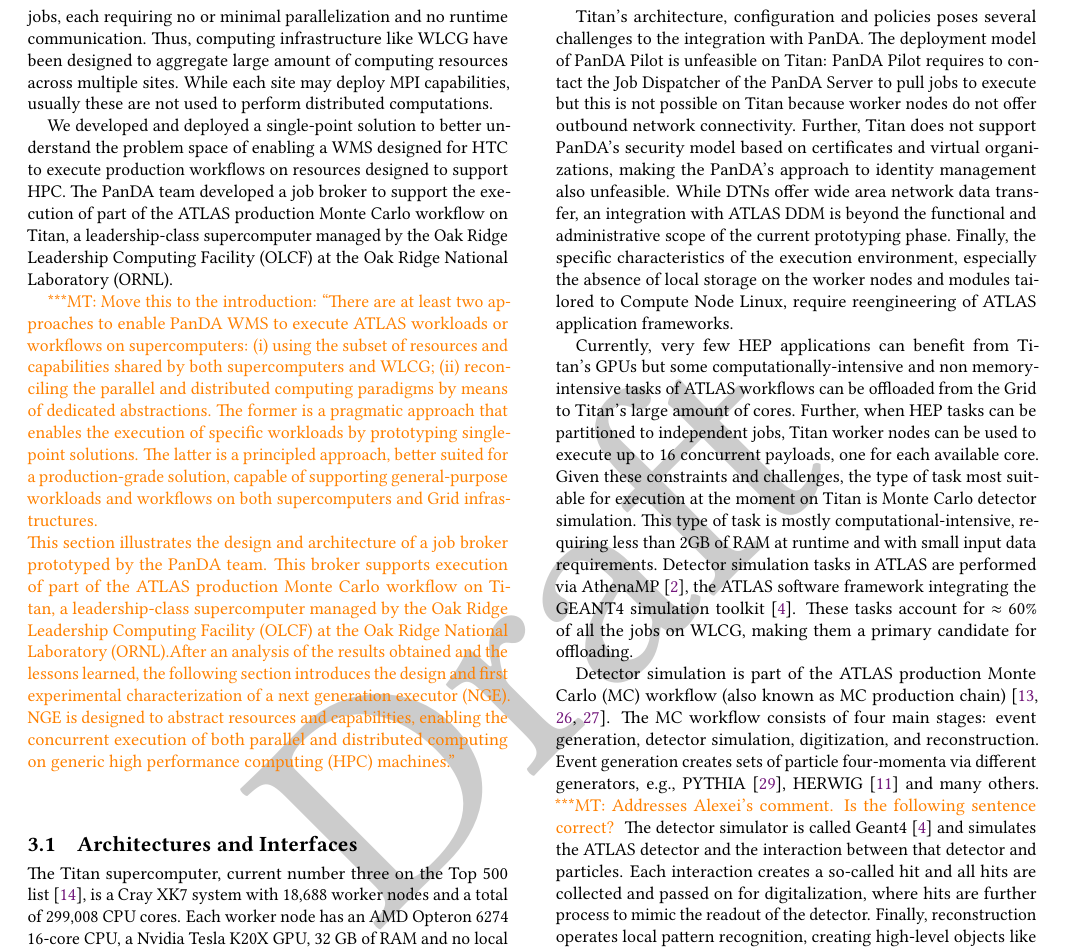
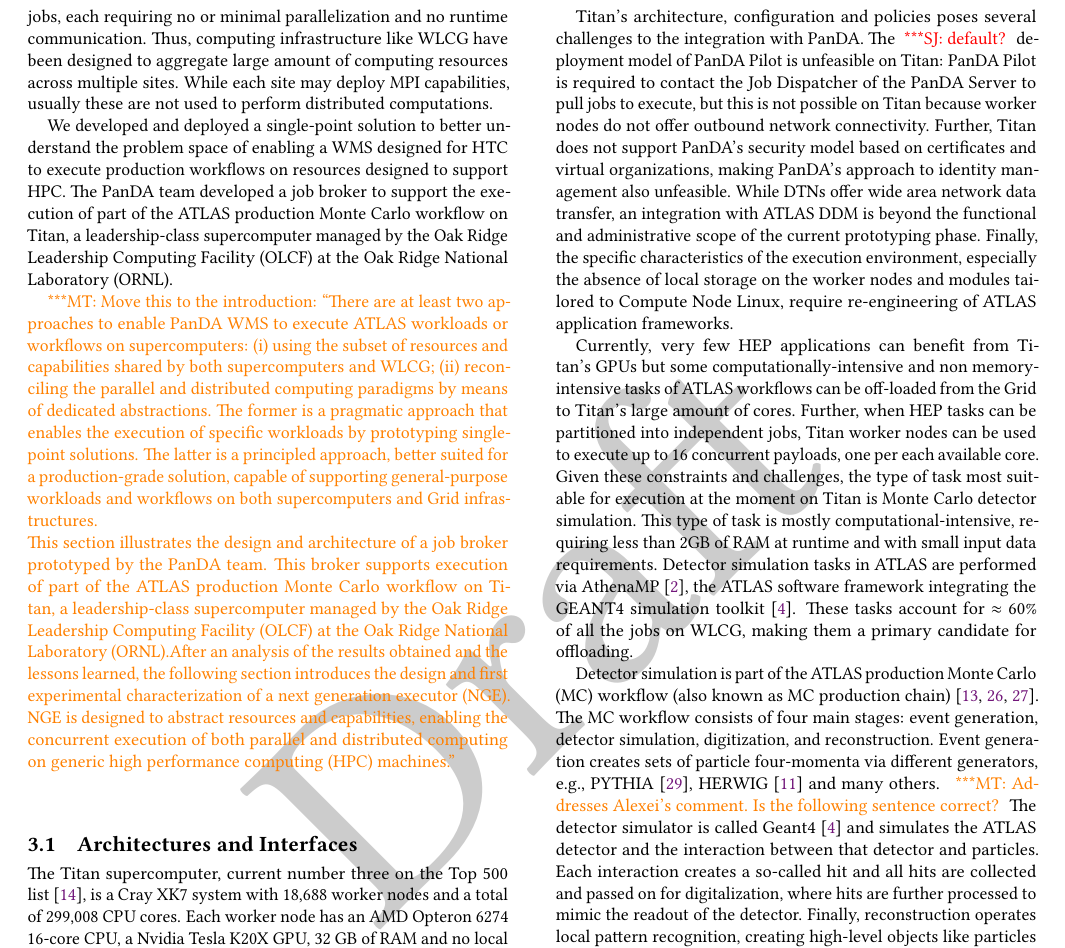
Before and after one commit to ATLAS-Titan/PanDA-WMS-paper, a LaTeX paper (paper.tex, which reads PandaEvolution.tex): part of page 4 of 15, cut so that both start at the same text. Compiled offline with pdfLaTeX.

Commit message:
minor corrections and comments in Section 3.

```diff
--- a/PandaEvolution.tex
+++ b/PandaEvolution.tex
@@ -97,24 +97,25 @@
 % data staging. Fair-share policies are in place both for the batch system and
  %for the use of DTN resources.
 
-Titan's architecture, configuration and policies poses several challenges to the
-integration with PanDA. The deployment model of PanDA Pilot is unfeasible on
-Titan: PanDA Pilot requires to contact the Job Dispatcher of the PanDA Server to
-pull jobs to execute but this is not possible on Titan because worker nodes do
-not offer outbound network connectivity. Further, Titan does not support PanDA's
-security model based on certificates and virtual organizations, making the
-PanDA's approach to identity management also unfeasible. While DTNs offer wide
-area network data transfer, an integration with ATLAS DDM is beyond the
-functional and administrative scope of the current prototyping phase. Finally,
-the specific characteristics of the execution environment, especially the
-absence of local storage on the worker nodes and modules tailored to Compute
-Node Linux, require reengineering of ATLAS application frameworks.
+Titan's architecture, configuration and policies poses several challenges to
+the integration with PanDA. The \jhanote{default?} deployment model of PanDA
+Pilot is unfeasible on Titan: PanDA Pilot is required to contact the Job
+Dispatcher of the PanDA Server to pull jobs to execute, but this is not
+possible on Titan because worker nodes do not offer outbound network
+connectivity. Further, Titan does not support PanDA's security model based on
+certificates and virtual organizations, making PanDA's approach to
+identity management also unfeasible. While DTNs offer wide area network data
+transfer, an integration with ATLAS DDM is beyond the functional and
+administrative scope of the current prototyping phase. Finally, the specific
+characteristics of the execution environment, especially the absence of local
+storage on the worker nodes and modules tailored to Compute Node Linux,
+require re-engineering of ATLAS application frameworks.
 
 Currently, very few HEP applications can benefit from Titan's GPUs but some
 computationally-intensive and non memory-intensive tasks of ATLAS workflows can
-be offloaded from the Grid to Titan's large amount of cores. Further, when HEP
-tasks can be partitioned to independent jobs, Titan worker nodes can be used to
-execute up to 16 concurrent payloads, one for each available core. Given these
+be off-loaded from the Grid to Titan's large amount of cores. Further, when HEP
+tasks can be partitioned into independent jobs, Titan worker nodes can be used to
+execute up to 16 concurrent payloads, one per each available core. Given these
 constraints and challenges, the type of task most suitable for execution at the
 moment on Titan is Monte Carlo detector simulation. This type of task is mostly
 computational-intensive, requiring less than 2GB of RAM at runtime and with
@@ -137,7 +138,7 @@
 % the interaction of these particles with the sensitive material of the ATLAS
 % detector.
 Each interaction creates a so-called hit and all hits are collected and passed
-on for digitalization, where hits are further process to mimic the readout of
+on for digitalization, where hits are further processed to mimic the readout of
 the detector. Finally, reconstruction operates local pattern recognition,
 creating high-level objects like particles and jets.
 
```
Also changed, not shown: PandaEvolution.tex (2 more changed lines).
